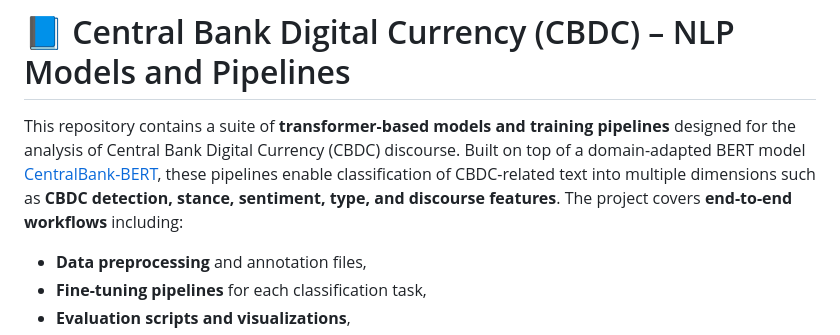
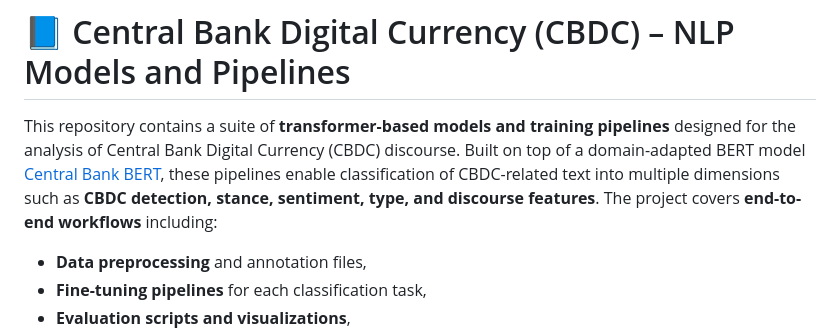
Before and after one commit to bilalezafar/CentralBank-BERT, a Markdown page: README.md, the part around the change. Drawn GitHub-style.

```diff
--- a/README.md
+++ b/README.md
@@ -1,7 +1,7 @@
 
 # 📘 Central Bank Digital Currency (CBDC) – NLP Models and Pipelines
 
-This repository contains a suite of **transformer-based models and training pipelines** designed for the analysis of Central Bank Digital Currency (CBDC) discourse. Built on top of a domain-adapted BERT model [CentralBank-BERT](https://huggingface.co/bilalzafar/CentralBank-BERT), these pipelines enable classification of CBDC-related text into multiple dimensions such as **CBDC detection, stance, sentiment, type, and discourse features**. The project covers **end-to-end workflows** including:
+This repository contains a suite of **transformer-based models and training pipelines** designed for the analysis of Central Bank Digital Currency (CBDC) discourse. Built on top of a domain-adapted BERT model [Central Bank BERT](https://huggingface.co/bilalzafar/CentralBank-BERT), these pipelines enable classification of CBDC-related text into multiple dimensions such as **CBDC detection, stance, sentiment, type, and discourse features**. The project covers **end-to-end workflows** including:
 
 * **Data preprocessing** and annotation files,
 * **Fine-tuning pipelines** for each classification task,
```
